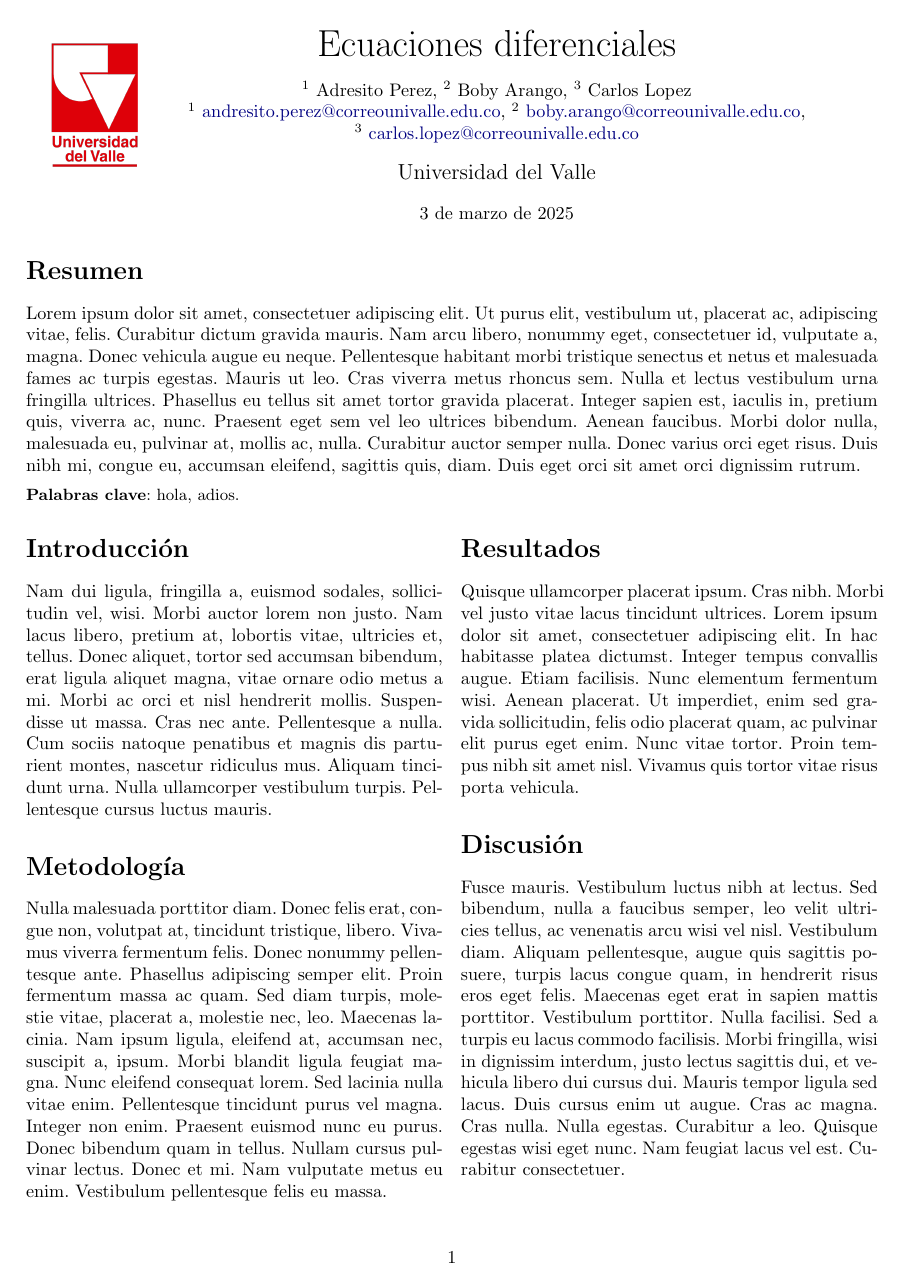
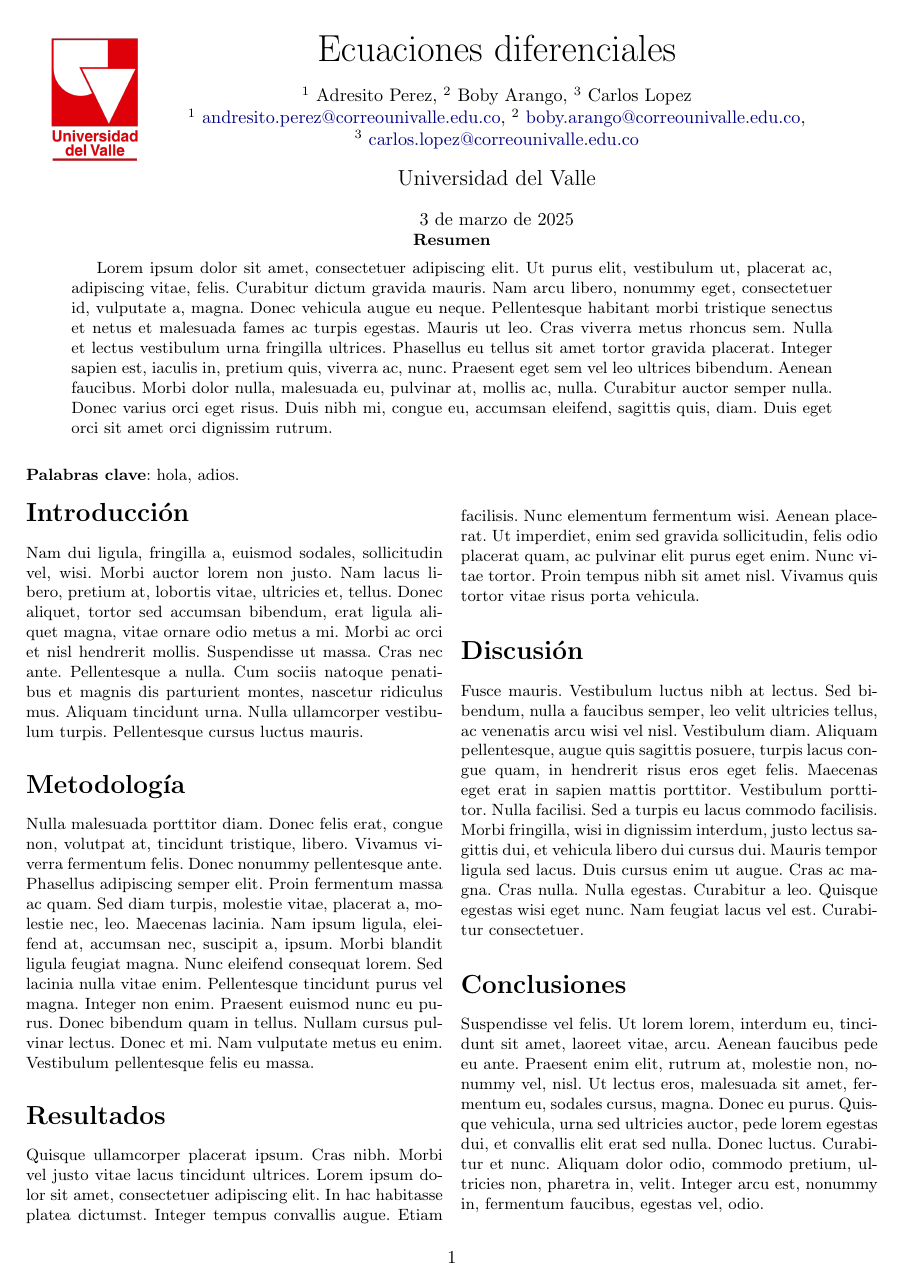
Before and after one commit to Medina1010/LaTeX-Template, a LaTeX paper (main.tex): page 1 of 2 before the commit and the whole page after it. Compiled offline with pdfLaTeX.

Commit message:
Ambiente para una columna

```diff
--- a/main.tex
+++ b/main.tex
@@ -73,19 +73,24 @@
 \usepackage{caption}
     \captionsetup[table]{skip=2pt}
 
+% Columnas dobles
+\usepackage{multicol}
+
 %%%%%%%%%%%%%%%%%%%%%%%%%%%%%%%%%%%%%%%%%%%%%%%%%%%%%%%%%%%%%%%%%%%%%%%%%%%%%%%%
 %                                    Macros                                    %
 %%%%%%%%%%%%%%%%%%%%%%%%%%%%%%%%%%%%%%%%%%%%%%%%%%%%%%%%%%%%%%%%%%%%%%%%%%%%%%%%
 
+% Palabras clave
 \def\keywords#1{\small\textbf{Palabras clave}: #1.}
+
+% Una columna
+\def\notwocolumn#1{\end{multicols}#1\begin{multicols}{2}}
 
 %%%%%%%%%%%%%%%%%%%%%%%%%%%%%%%%%%%%%%%%%%%%%%%%%%%%%%%%%%%%%%%%%%%%%%%%%%%%%%%%
 %                            Comienzo del documento                            %
 %%%%%%%%%%%%%%%%%%%%%%%%%%%%%%%%%%%%%%%%%%%%%%%%%%%%%%%%%%%%%%%%%%%%%%%%%%%%%%%%
 
 \begin{document}
-
-\twocolumn[
 
 %%%%%%%%%%%%%%%%%%%%%%%%%%%%%%%%%%%%%%%%%%%%%%%%%%%%%%%%%%%%%%%%%%%%%%%%%%%%%%%%
 %                                  Encabezado                                  %
@@ -116,13 +121,11 @@
 
 \input{secciones/resumen}
 
-\vspace{20pt}
-
-]
-
 %%%%%%%%%%%%%%%%%%%%%%%%%%%%%%%%%%%%%%%%%%%%%%%%%%%%%%%%%%%%%%%%%%%%%%%%%%%%%%%%
 %                                  Contenidos                                  %
 %%%%%%%%%%%%%%%%%%%%%%%%%%%%%%%%%%%%%%%%%%%%%%%%%%%%%%%%%%%%%%%%%%%%%%%%%%%%%%%%
+
+\begin{multicols}{2}
 
 \input{secciones/introduccion}
 \input{secciones/metodologia}
@@ -136,4 +139,6 @@
 
 \printbibliography
 
+\end{multicols}
+
 \end{document}
```
